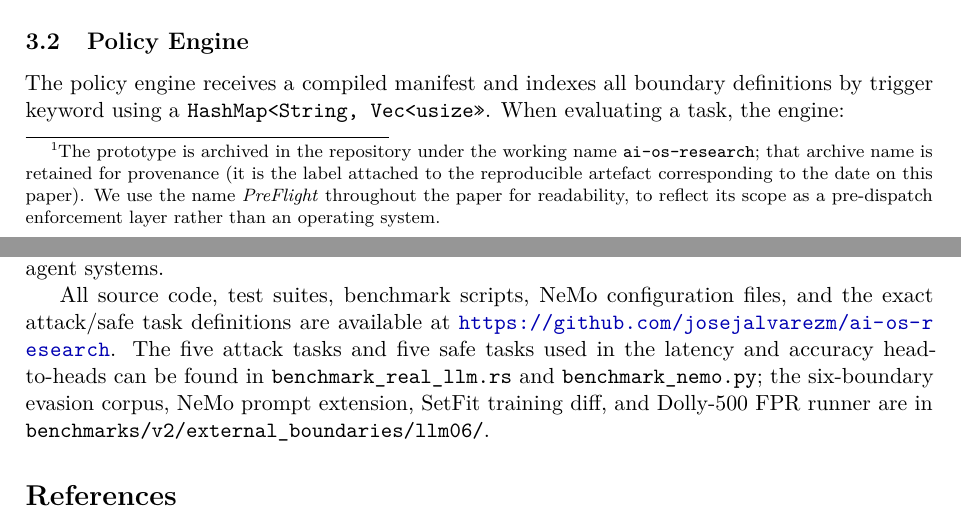
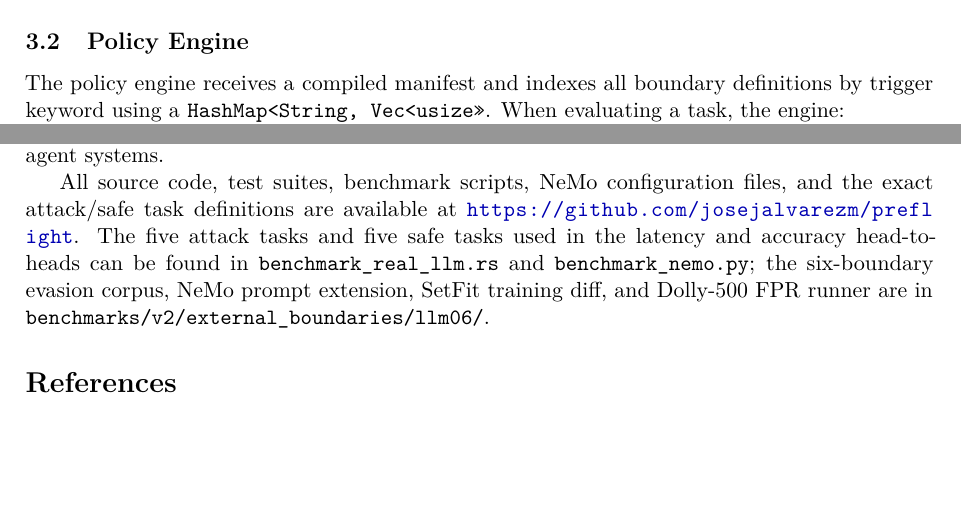
Before and after one commit to josejalvarezm/preflight, a LaTeX paper (paper/paper.tex): two parts of pages 4 and 21 of 24, joined at a grey line, cut so that both start at the same text, the shorter picture padded with empty space. Compiled offline with pdfLaTeX.

Commit message:
Paper v4.1: adopt 'preflight' repo name throughout (drop archive-name footnote)
- paper.tex: replace all three URLs (Section 3 footnote, Section 9
  conclusion, Appendix A reproducibility header) with
  https://github.com/josejalvarezm/preflight
- paper.tex: drop the archive-name footnote in Section 3; the repo
  and the project now share the name PreFlight, so there is nothing
  to defend
- paper.pdf: rebuilt (24 pages, 565 KB)
- README.md: drop the matching repo-name-vs-project-name banner and
  update the project-structure tree to say 'preflight/'

Rationale: the repo was renamed to 'preflight' on GitHub yesterday.
GitHub's redirect would cover us today, but paper URLs may be cited
for years and the redirect breaks the moment anyone re-creates
'ai-os-research'. Option B (update the paper) is two minutes of
work and removes the tail risk permanently.

```diff
--- a/paper/paper.tex
+++ b/paper/paper.tex
@@ -282,11 +282,3 @@ PreFlight (this work)               & \checkmark & \checkmark & \checkmark & \ch
 \section{Architecture}
 \label{sec:arch}
 
-We refer to the prototype as
-\emph{PreFlight}\footnote{The prototype is archived in the
-repository under the working name \texttt{ai-os-research}; that
-archive name is retained for provenance (it is the label attached
-to the reproducible artefact corresponding to the date on this
-paper). We use the name \emph{PreFlight} throughout the paper for
-readability, to reflect its scope as a pre-dispatch enforcement
-layer rather than an operating system.}
@@ -1662,7 +1655,7 @@ to practitioners building governance infrastructure for AI agent systems.
 
 All source code, test suites, benchmark scripts, NeMo configuration
 files, and the exact attack/safe task definitions are available at
-\url{https://github.com/josejalvarezm/ai-os-research}.
+\url{https://github.com/josejalvarezm/preflight}.
 The five attack tasks and five safe tasks used in the latency and
 accuracy head-to-heads can be found in \texttt{benchmark\_real\_llm.rs}
 and \texttt{benchmark\_nemo.py}; the six-boundary evasion corpus,
```
Also changed, not shown: README.md, paper/paper.pdf, paper/paper.tex (7 more changed lines).
